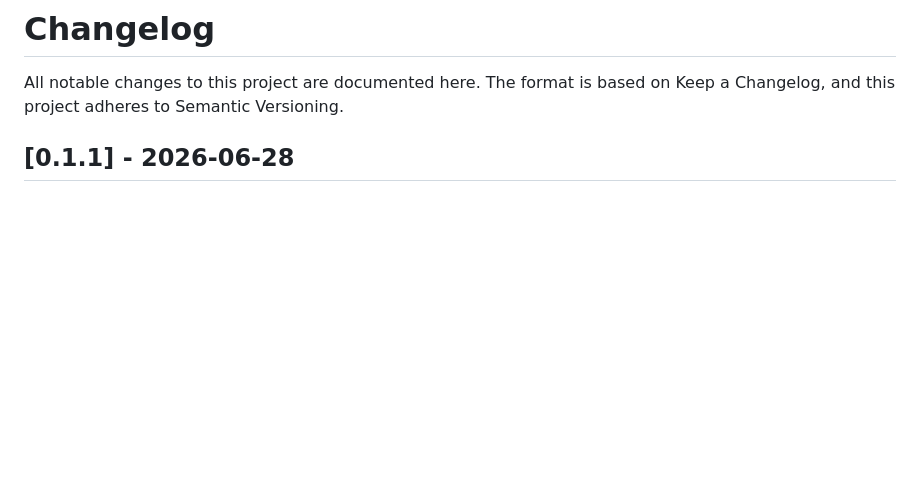
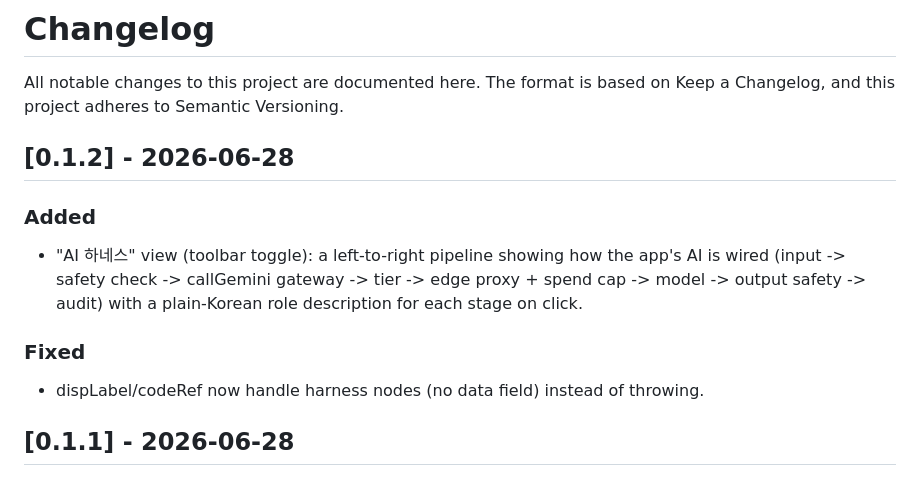
Before and after one commit to Simon-YHKim/Flow-debugger, a Markdown page: CHANGELOG.md, the part around the change. Drawn GitHub-style; blank space fills up the shorter version.

```diff
--- a/CHANGELOG.md
+++ b/CHANGELOG.md
@@ -2,6 +2,17 @@
 
 All notable changes to this project are documented here.
 The format is based on Keep a Changelog, and this project adheres to Semantic Versioning.
+
+## [0.1.2] - 2026-06-28
+
+### Added
+- "AI 하네스" view (toolbar toggle): a left-to-right pipeline showing how the
+  app's AI is wired (input -> safety check -> callGemini gateway -> tier ->
+  edge proxy + spend cap -> model -> output safety -> audit) with a plain-Korean
+  role description for each stage on click.
+
+### Fixed
+- dispLabel/codeRef now handle harness nodes (no data field) instead of throwing.
 
 ## [0.1.1] - 2026-06-28
 
```
Also changed, not shown: README.md (+4 -0 lines), docs/harness.png (added), 2 other files.
